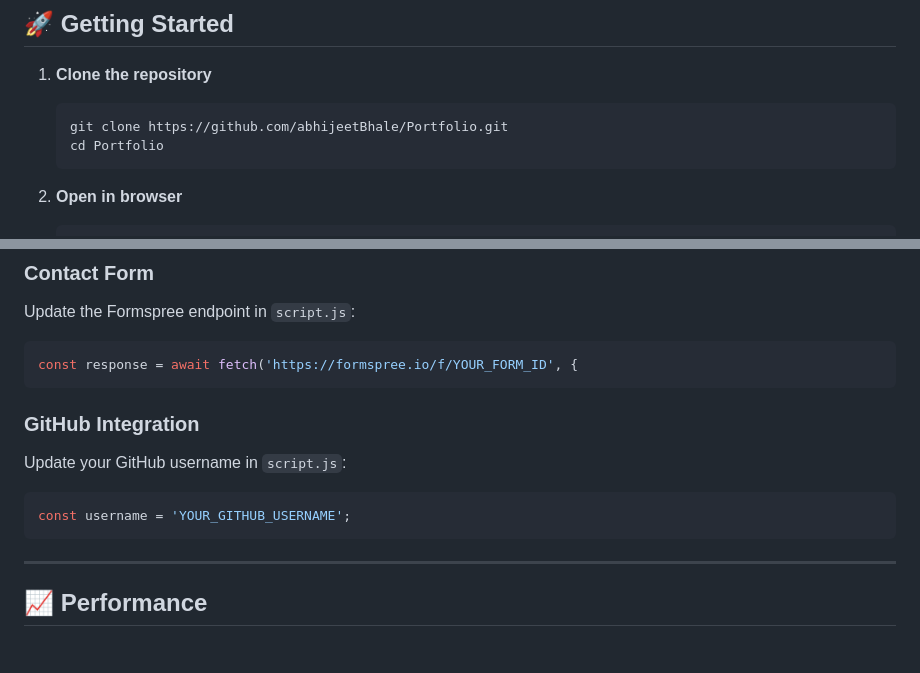
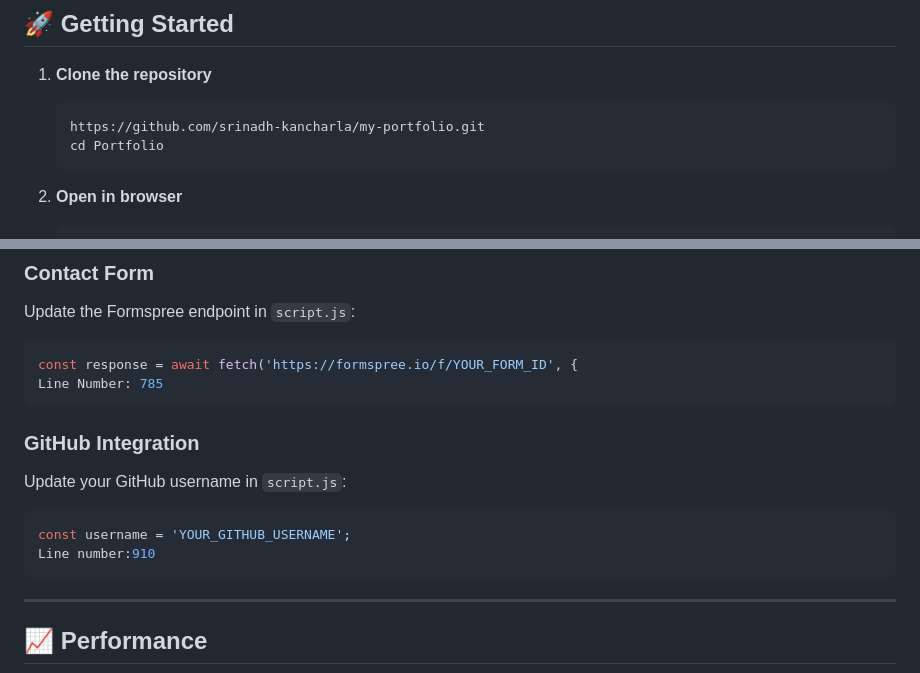
Before and after one commit to srinadh-kancharla/my-portfolio, a Markdown page: README.md, 2 parts joined by grey strips. Rendered like a GitHub page; blank space fills up the shorter version.

````diff
--- a/README.md
+++ b/README.md
@@ -88,7 +88,7 @@ A modern, responsive personal portfolio website showcasing my work as a full-sta
 
 1. **Clone the repository**
    ```bash
-   git clone https://github.com/abhijeetBhale/Portfolio.git
+   https://github.com/srinadh-kancharla/my-portfolio.git
    cd Portfolio
    ```
 
@@ -132,12 +132,14 @@ Portfolio/
 Update the Formspree endpoint in `script.js`:
 ```javascript
 const response = await fetch('https://formspree.io/f/YOUR_FORM_ID', {
+Line Number: 785
 ```
 
 ### GitHub Integration
 Update your GitHub username in `script.js`:
 ```javascript
 const username = 'YOUR_GITHUB_USERNAME';
+Line number:910
 ```
 
 ---
````
